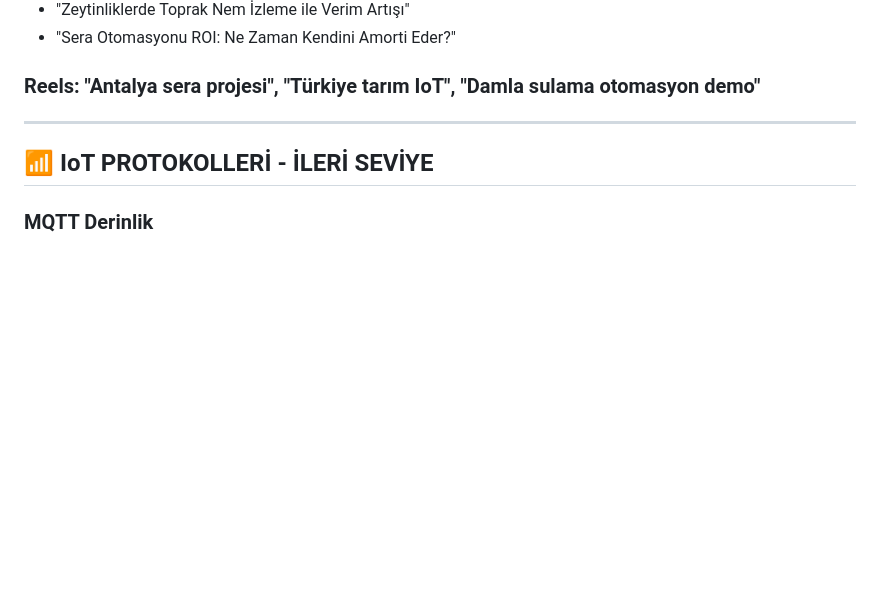
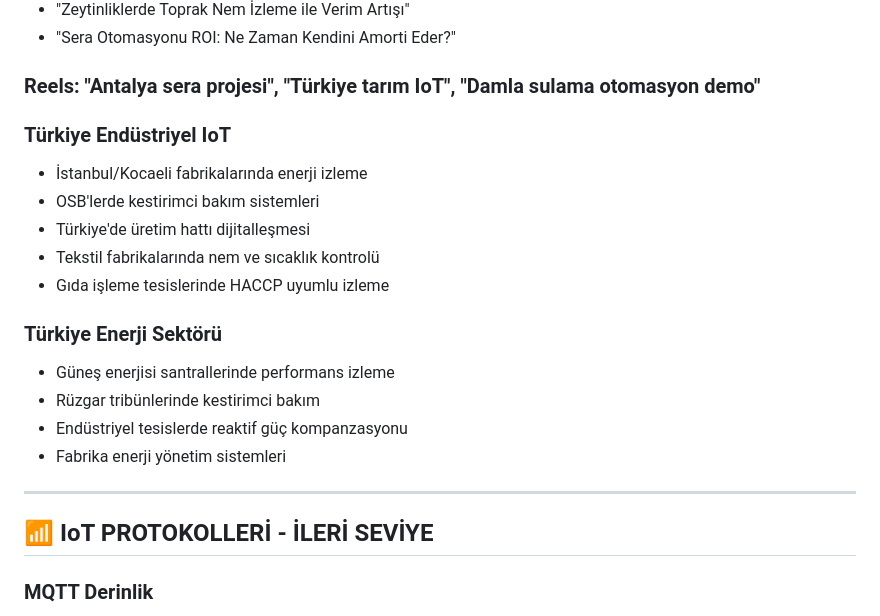
Before and after one commit to olivenet-iot/olivenet-social-bot, a Markdown page: context/topics.md, the part around the change. GitHub-like rendering; blank space fills up the shorter version.

```diff
--- a/context/topics.md
+++ b/context/topics.md
@@ -531,6 +531,19 @@ Carousel formatı için optimize edilmiş, adım adım veya karşılaştırmalı
 
 ### Reels: "Antalya sera projesi", "Türkiye tarım IoT", "Damla sulama otomasyon demo"
 
+### Türkiye Endüstriyel IoT
+- İstanbul/Kocaeli fabrikalarında enerji izleme
+- OSB'lerde kestirimci bakım sistemleri
+- Türkiye'de üretim hattı dijitalleşmesi
+- Tekstil fabrikalarında nem ve sıcaklık kontrolü
+- Gıda işleme tesislerinde HACCP uyumlu izleme
+
+### Türkiye Enerji Sektörü
+- Güneş enerjisi santrallerinde performans izleme
+- Rüzgar tribünlerinde kestirimci bakım
+- Endüstriyel tesislerde reaktif güç kompanzasyonu
+- Fabrika enerji yönetim sistemleri
+
 ---
 
 ## 📶 IoT PROTOKOLLERİ - İLERİ SEVİYE
```
Also changed, not shown: context/content-strategy.md (+47 -18 lines).
